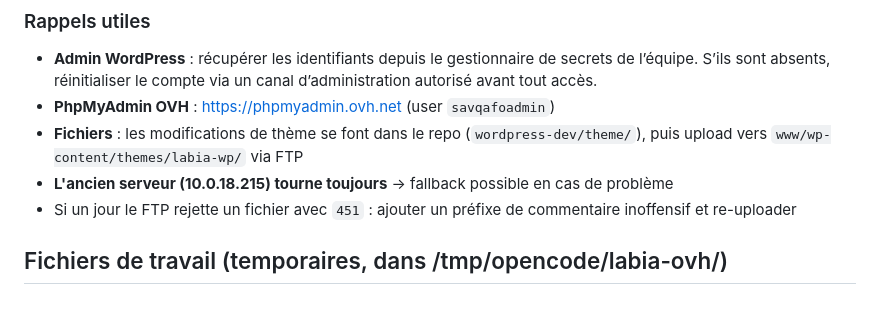
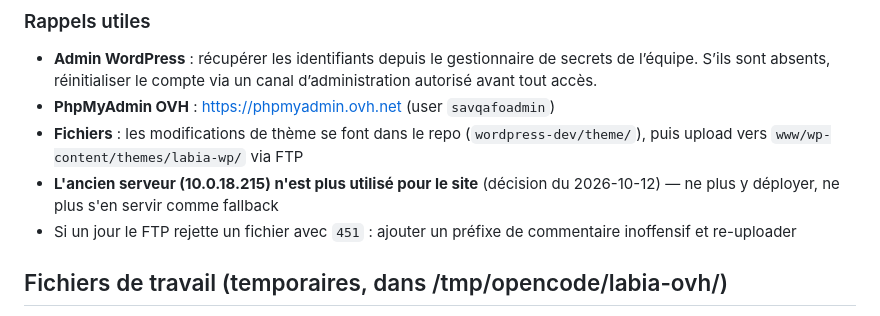
Before and after one commit to LAB-IA-Loire-valley/LAB-IA-Loire-valley.github.io, a Markdown page: docs/migration-ovh.md, the part around the change. GitHub-like rendering.

```diff
--- a/docs/migration-ovh.md
+++ b/docs/migration-ovh.md
@@ -97,7 +97,7 @@ Rejeu de la procédure §1-5 pour pousser le nouveau contenu ( distant dev : 181
 - **Admin WordPress** : récupérer les identifiants depuis le gestionnaire de secrets de l’équipe. S’ils sont absents, réinitialiser le compte via un canal d’administration autorisé avant tout accès.
 - **PhpMyAdmin OVH** : https://phpmyadmin.ovh.net (user `savqafoadmin`)
 - **Fichiers** : les modifications de thème se font dans le repo (`wordpress-dev/theme/`), puis upload vers `www/wp-content/themes/labia-wp/` via FTP
-- **L'ancien serveur (10.0.18.215) tourne toujours** → fallback possible en cas de problème
+- **L'ancien serveur (10.0.18.215) n'est plus utilisé pour le site** (décision du 2026-10-12) — ne plus y déployer, ne plus s'en servir comme fallback
 - Si un jour le FTP rejette un fichier avec `451` : ajouter un préfixe de commentaire inoffensif et re-uploader
 
 ## Fichiers de travail (temporaires, dans /tmp/opencode/labia-ovh/)
```
Also changed, not shown: AGENTS.md (+9 -6 lines).
